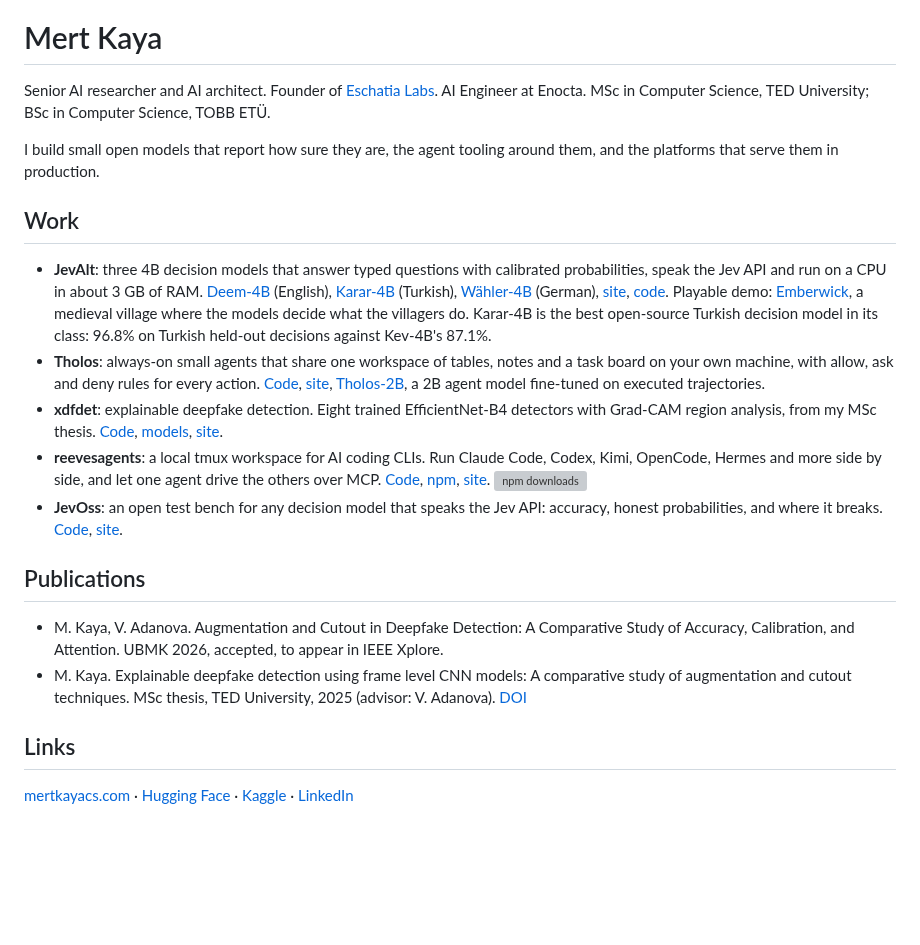
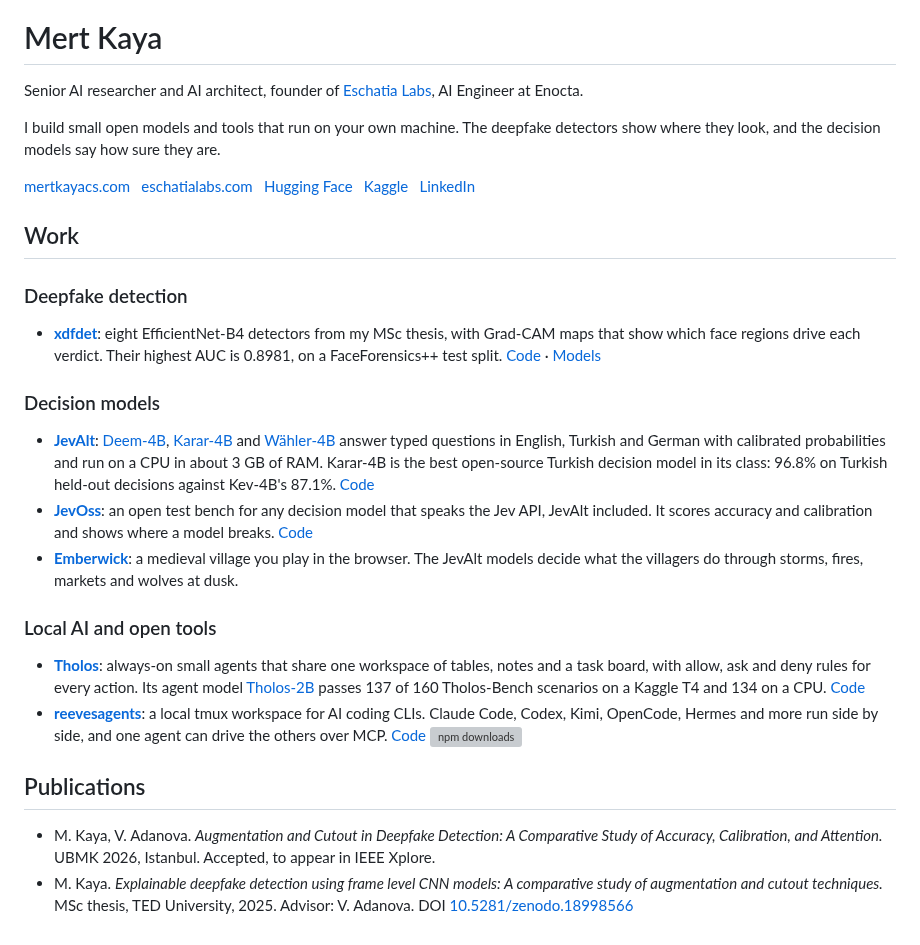
Before and after one commit to mertkayacs/mertkayacs, a Markdown page: README.md, the part around one of its changes. Drawn GitHub-style; blank space fills up the shorter version; grey boxes are pictures that could not be loaded.

Commit message:
docs(readme): rebuild the profile around three work families
Open with the rebuilt Eschatia Labs GIF, which starts and ends on the
finished banner and holds it for 3.5 s. Viewers who prefer reduced motion
get the static watercolour banner through <picture>.

Group the work as deepfake detection, decision models, and local AI and
open tools, each line with its evidence number and links, and move the
links row under the intro.

```diff
--- a/README.md
+++ b/README.md
@@ -2,23 +2,30 @@
 
 # Mert Kaya
 
-Senior AI researcher and AI architect. Founder of [Eschatia Labs](https://eschatialabs.com). AI Engineer at Enocta. MSc in Computer Science, TED University; BSc in Computer Science, TOBB ETÜ.
+Senior AI researcher and AI architect, founder of [Eschatia Labs](https://eschatialabs.com), AI Engineer at Enocta.
 
-I build small open models that report how sure they are, the agent tooling around them, and the platforms that serve them in production.
+I build small open models and tools that run on your own machine. The deepfake detectors show where they look, and the decision models say how sure they are.
+
+[mertkayacs.com](https://mertkayacs.com)&emsp;[eschatialabs.com](https://eschatialabs.com)&emsp;[Hugging&nbsp;Face](https://huggingface.co/mertkayacs)&emsp;[Kaggle](https://www.kaggle.com/mertilovski)&emsp;[LinkedIn](https://www.linkedin.com/in/mertkayacs)
 
 ## Work
 
-- **JevAlt**: three 4B decision models that answer typed questions with calibrated probabilities, speak the Jev API and run on a CPU in about 3 GB of RAM. [Deem-4B](https://huggingface.co/mertkayacs/Deem-4B) (English), [Karar-4B](https://huggingface.co/mertkayacs/Karar-4B) (Turkish), [Wähler-4B](https://huggingface.co/mertkayacs/Wahler-4B) (German), [site](https://jevalt.mertkayacs.com), [code](https://github.com/mertkayacs/jevalt). Playable demo: [Emberwick](https://emberwick.mertkayacs.com), a medieval village where the models decide what the villagers do. Karar-4B is the best open-source Turkish decision model in its class: 96.8% on Turkish held-out decisions against Kev-4B's 87.1%.
-- **Tholos**: always-on small agents that share one workspace of tables, notes and a task board on your own machine, with allow, ask and deny rules for every action. [Code](https://github.com/mertkayacs/tholos), [site](https://tholos.mertkayacs.com), [Tholos-2B](https://huggingface.co/mertkayacs/Tholos-2B), a 2B agent model fine-tuned on executed trajectories.
-- **xdfdet**: explainable deepfake detection. Eight trained EfficientNet-B4 detectors with Grad-CAM region analysis, from my MSc thesis. [Code](https://github.com/mertkayacs/xdfdet), [models](https://huggingface.co/mertkayacs/xdfdet), [site](https://xdfdet.mertkayacs.com).
-- **reevesagents**: a local tmux workspace for AI coding CLIs. Run Claude Code, Codex, Kimi, OpenCode, Hermes and more side by side, and let one agent drive the others over MCP. [Code](https://github.com/mertkayacs/reevesagents), [npm](https://www.npmjs.com/package/reevesagents), [site](https://reevesagents.mertkayacs.com). ![npm downloads](https://img.shields.io/npm/dt/reevesagents?label=npm%20downloads&color=024ea6)
-- **JevOss**: an open test bench for any decision model that speaks the Jev API: accuracy, honest probabilities, and where it breaks. [Code](https://github.com/mertkayacs/jevoss), [site](https://jevoss.mertkayacs.com).
+### Deepfake detection
+
+- **[xdfdet](https://xdfdet.mertkayacs.com)**: eight EfficientNet-B4 detectors from my MSc thesis, with Grad-CAM maps that show which face regions drive each verdict. Their highest AUC is 0.8981, on a FaceForensics++ test split. [Code](https://github.com/mertkayacs/xdfdet) · [Models](https://huggingface.co/mertkayacs/xdfdet)
+
+### Decision models
+
+- **[JevAlt](https://jevalt.mertkayacs.com)**: [Deem-4B](https://huggingface.co/mertkayacs/Deem-4B), [Karar-4B](https://huggingface.co/mertkayacs/Karar-4B) and [Wähler-4B](https://huggingface.co/mertkayacs/Wahler-4B) answer typed questions in English, Turkish and German with calibrated probabilities and run on a CPU in about 3 GB of RAM. Karar-4B is the best open-source Turkish decision model in its class: 96.8% on Turkish held-out decisions against Kev-4B's 87.1%. [Code](https://github.com/mertkayacs/jevalt)
+- **[JevOss](https://jevoss.mertkayacs.com)**: an open test bench for any decision model that speaks the Jev API, JevAlt included. It scores accuracy and calibration and shows where a model breaks. [Code](https://github.com/mertkayacs/jevoss)
+- **[Emberwick](https://emberwick.mertkayacs.com)**: a medieval village you play in the browser. The JevAlt models decide what the villagers do through storms, fires, markets and wolves at dusk.
+
+### Local AI and open tools
+
+- **[Tholos](https://tholos.mertkayacs.com)**: always-on small agents that share one workspace of tables, notes and a task board, with allow, ask and deny rules for every action. Its agent model [Tholos-2B](https://huggingface.co/mertkayacs/Tholos-2B) passes 137 of 160 Tholos-Bench scenarios on a Kaggle T4 and 134 on a CPU. [Code](https://github.com/mertkayacs/tholos)
+- **[reevesagents](https://reevesagents.mertkayacs.com)**: a local tmux workspace for AI coding CLIs. Claude Code, Codex, Kimi, OpenCode, Hermes and more run side by side, and one agent can drive the others over MCP. [Code](https://github.com/mertkayacs/reevesagents) [![npm downloads](https://img.shields.io/npm/d18m/reevesagents?label=npm%20downloads&color=024ea6)](https://www.npmjs.com/package/reevesagents)
 
 ## Publications
 
-- M. Kaya, V. Adanova. Augmentation and Cutout in Deepfake Detection: A Comparative Study of Accuracy, Calibration, and Attention. UBMK 2026, accepted, to appear in IEEE Xplore.
-- M. Kaya. Explainable deepfake detection using frame level CNN models: A comparative study of augmentation and cutout techniques. MSc thesis, TED University, 2025 (advisor: V. Adanova). [DOI](https://doi.org/10.5281/zenodo.18998566)
-
-## Links
-
-[mertkayacs.com](https://mertkayacs.com) · [Hugging Face](https://huggingface.co/mertkayacs) · [Kaggle](https://www.kaggle.com/mertilovski) · [LinkedIn](https://www.linkedin.com/in/mertkayacs)
+- M. Kaya, V. Adanova. *Augmentation and Cutout in Deepfake Detection: A Comparative Study of Accuracy, Calibration, and Attention.* UBMK 2026, Istanbul. Accepted, to appear in IEEE Xplore.
+- M. Kaya. *Explainable deepfake detection using frame level CNN models: A comparative study of augmentation and cutout techniques.* MSc thesis, TED University, 2025. Advisor: V. Adanova. DOI [10.5281/zenodo.18998566](https://doi.org/10.5281/zenodo.18998566)
```
Also changed, not shown: other parts of README.md (+1 -1 lines), assets/eschatia-labs-banner.gif (added).
